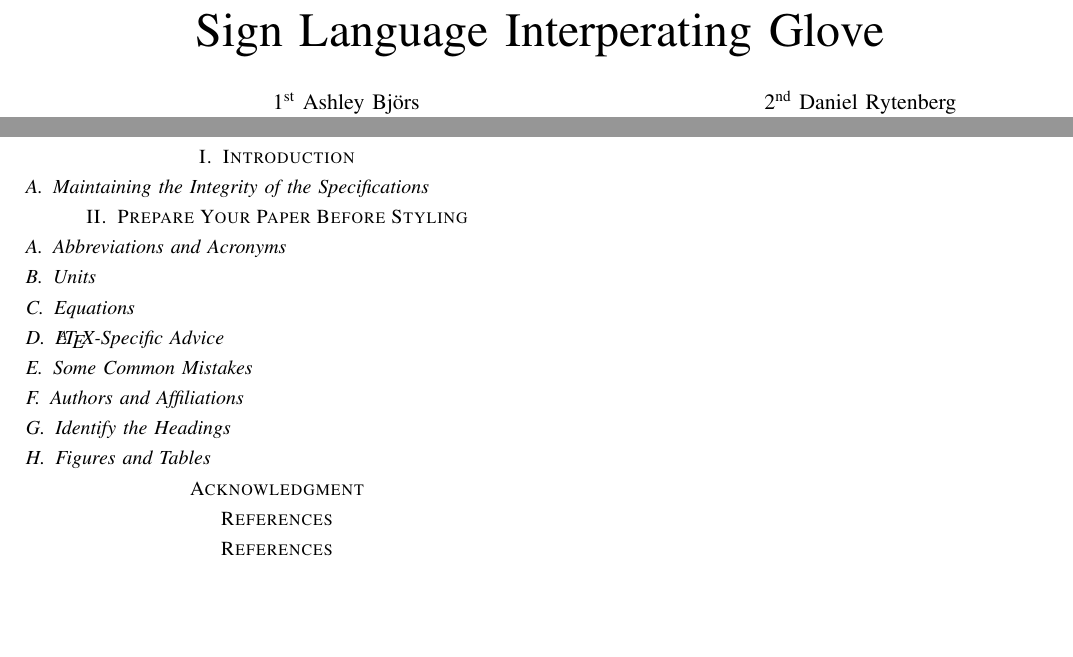
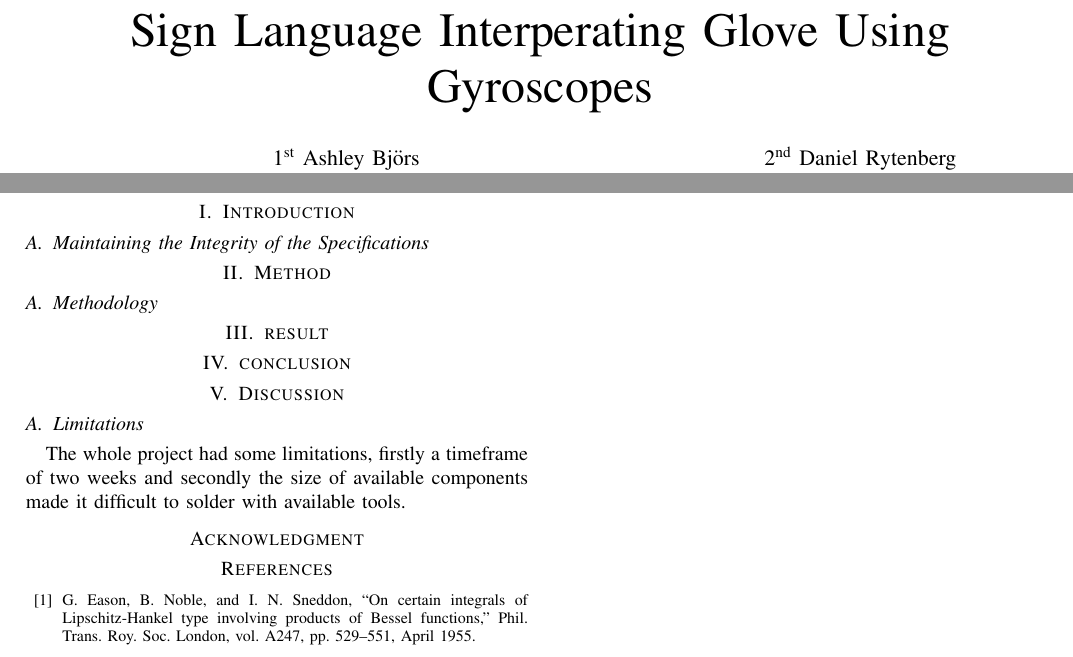
Before and after one commit to DanRyten/SesorTech-ELA400, a LaTeX paper (Porject Raport/ELA400-Raport.tex): two parts of the page, joined at a grey line, cut so that both start at the same text, the shorter picture padded with empty space. Compiled offline with pdfLaTeX; a missing font is replaced by an installed copy or a similar font; a LaTeX package or settings file that is missing is left out.

Commit message:
modified:   Porject Raport/ELA400-Raport.pdf 	modified:   Porject Raport/ELA400-Raport.tex

```diff
--- a/Porject Raport/ELA400-Raport.tex
+++ b/Porject Raport/ELA400-Raport.tex
@@ -13,7 +13,7 @@
     T\kern-.1667em\lower.7ex\hbox{E}\kern-.125emX}}
 \begin{document}
 
-\title{Sign Language Interperating Glove\\
+\title{Sign Language Interperating Glove Using Gyroscopes\\
 }
 
 \author{\IEEEauthorblockN{1\textsuperscript{st} Ashley Björs}
@@ -61,7 +61,23 @@ Västerås, Sweden \\
 %as one part of the entire proceedings, and not as an independent document.
 %Please do not revise any of the current designations.
 
-\section{Prepare Your Paper Before Styling}
+
+\section{Method}
+
+\subsection{Methodology}
+
+
+\section{result}
+
+\section{conclusion}
+
+\section{Discussion}
+
+\subsection{Limitations}
+
+The whole project had some limitations, firstly a timeframe of two weeks and secondly the size of available components made it difficult to solder with available tools.
+
+%\section{Prepare Your Paper Before Styling}
 %Before you begin to format your paper, first write and save the content as a
 %separate text file. Complete all content and organizational editing before
 %formatting. Please note sections \ref{AA} to \ref{FAT} below for more information on
@@ -71,13 +87,13 @@ Västerås, Sweden \\
 %formatted and styled. Do not number text heads---{\LaTeX} will do that
 %for you.
 
-\subsection{Abbreviations and Acronyms}\label{AA}
+%\subsection{Abbreviations and Acronyms}\label{AA}
 %Define abbreviations and acronyms the first time they are used in the text,
 %even after they have been defined in the abstract. Abbreviations such as
 %IEEE, SI, MKS, CGS, ac, dc, and rms do not have to be defined. Do not use
 %abbreviations in the title or heads unless they are unavoidable.
 
-\subsection{Units}
+%\subsection{Units}
 %\begin{itemize}
 %\item Use either SI (MKS) or CGS as primary units. (SI units are encouraged.) English units may be used as secondary units (in parentheses). An exception would be the use of English units as identifiers in trade, such as ``3.5-inch disk drive''.
 %\item Avoid combining SI and CGS units, such as current in amperes and magnetic field in oersteds. This often leads to confusion because equations do not balance dimensionally. If you must use mixed units, clearly state the units for each quantity that you use in an equation.
@@ -85,7 +101,7 @@ Västerås, Sweden \\
 %\item Use a zero before decimal points: ``0.25'', not ``.25''. Use ``cm\textsuperscript{3}'', not ``cc''.)
 %\end{itemize}
 
-\subsection{Equations}
+%\subsection{Equations}
 %Number equations consecutively. To make your
 %equations more compact, you may use the solidus (~/~), the exp function, or
 %appropriate exponents. Italicize Roman symbols for quantities and variables,
@@ -101,7 +117,7 @@ Västerås, Sweden \\
 %the equation. Use ``\eqref{eq}'', not ``Eq.~\eqref{eq}'' or ``equation \eqref{eq}'', except at
 %the beginning of a sentence: ``Equation \eqref{eq} is . . .''
 
-\subsection{\LaTeX-Specific Advice}
+%\subsection{\LaTeX-Specific Advice}
 
 %Please use ``soft'' (e.g., \verb|\eqref{Eq}|) cross references instead
 %of ``hard'' references (e.g., \verb|(1)|). That will make it possible
@@ -138,7 +154,7 @@ Västerås, Sweden \\
 %any anyway) and it might stop a wanted equation number in the
 %surrounding equation.
 
-\subsection{Some Common Mistakes}\label{SCM}
+%\subsection{Some Common Mistakes}\label{SCM}
 %\begin{itemize}
 %\item The word ``data'' is plural, not singular.
 %\item The subscript for the permeability of vacuum $\mu_{0}$, and other common scientific constants, is zero with subscript formatting, not a lowercase letter ``o''.
@@ -154,7 +170,7 @@ Västerås, Sweden \\
 %\end{itemize}
 %An excellent style manual for science writers is \cite{b7}.
 
-\subsection{Authors and Affiliations}\label{AAA}
+%\subsection{Authors and Affiliations}\label{AAA}
 %\textbf{The class file is designed for, but not limited to, six authors.} A
 %minimum of one author is required for all conference articles. Author names
 %should be listed starting from left to right and then moving down to the
@@ -163,7 +179,7 @@ Västerås, Sweden \\
 %affiliation. Please keep your affiliations as succinct as possible (for
 %example, do not differentiate among departments of the same organization).
 
-\subsection{Identify the Headings}\label{ITH}
+%\subsection{Identify the Headings}\label{ITH}
 %Headings, or heads, are organizational devices that guide the reader through
 %your paper. There are two types: component heads and text heads.
 %
@@ -182,7 +198,7 @@ Västerås, Sweden \\
 %and, conversely, if there are not at least two sub-topics, then no subheads
 %should be introduced.
 
-\subsection{Figures and Tables}\label{FAT}
+%\subsection{Figures and Tables}\label{FAT}
 %\paragraph{Positioning Figures and Tables} Place figures and tables at the top and
 %bottom of columns. Avoid placing them in the middle of columns. Large
 %figures and tables may span across both columns. Figure captions should be
@@ -252,7 +270,7 @@ Västerås, Sweden \\
 %citation first, followed by the original foreign-language citation \cite{b6}.
 
 \begin{thebibliography}{00}
-%\bibitem{b1} G. Eason, B. Noble, and I. N. Sneddon, ``On certain integrals of Lipschitz-Hankel type involving products of Bessel functions,'' Phil. Trans. Roy. Soc. London, vol. A247, pp. 529--551, April 1955.
+\bibitem{b1} G. Eason, B. Noble, and I. N. Sneddon, ``On certain integrals of Lipschitz-Hankel type involving products of Bessel functions,'' Phil. Trans. Roy. Soc. London, vol. A247, pp. 529--551, April 1955.
 %\bibitem{b2} J. Clerk Maxwell, A Treatise on Electricity and Magnetism, 3rd ed., vol. 2. Oxford: Clarendon, 1892, pp.68--73.
 %\bibitem{b3} I. S. Jacobs and C. P. Bean, ``Fine particles, thin films and exchange anisotropy,'' in Magnetism, vol. III, G. T. Rado and H. Suhl, Eds. New York: Academic, 1963, pp. 271--350.
 %\bibitem{b4} K. Elissa, ``Title of paper if known,'' unpublished.
```
Also changed, not shown: Porject Raport/ELA400-Raport.pdf, Porject Raport/ELA400-Raport.tex (4 more changed lines).
